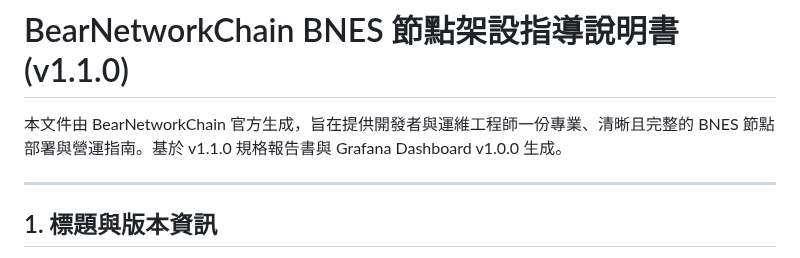
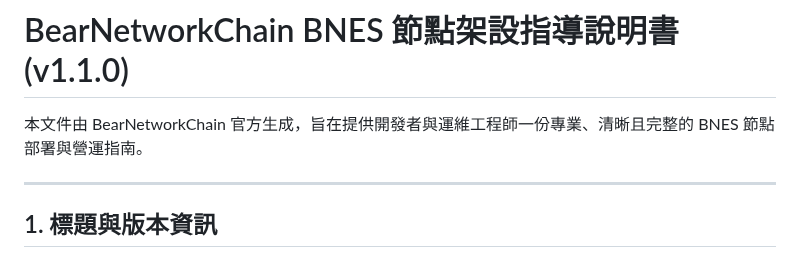
Before and after one commit to BearNetwork-BRNKC/BearNetworkChain-Physics-Engine-Canonical-Definition, a Markdown page: README.md, the part around the change. Drawn GitHub-style.

Commit message:
Refine introduction in README.md
Remove redundant text in the introduction section.

```diff
--- a/README.md
+++ b/README.md
@@ -1,6 +1,6 @@
 # BearNetworkChain BNES 節點架設指導說明書 (v1.1.0)
 
-本文件由 BearNetworkChain 官方生成，旨在提供開發者與運維工程師一份專業、清晰且完整的 BNES 節點部署與營運指南。基於 v1.1.0 規格報告書與 Grafana Dashboard v1.0.0 生成。
+本文件由 BearNetworkChain 官方生成，旨在提供開發者與運維工程師一份專業、清晰且完整的 BNES 節點部署與營運指南。
 
 ---
 
```
